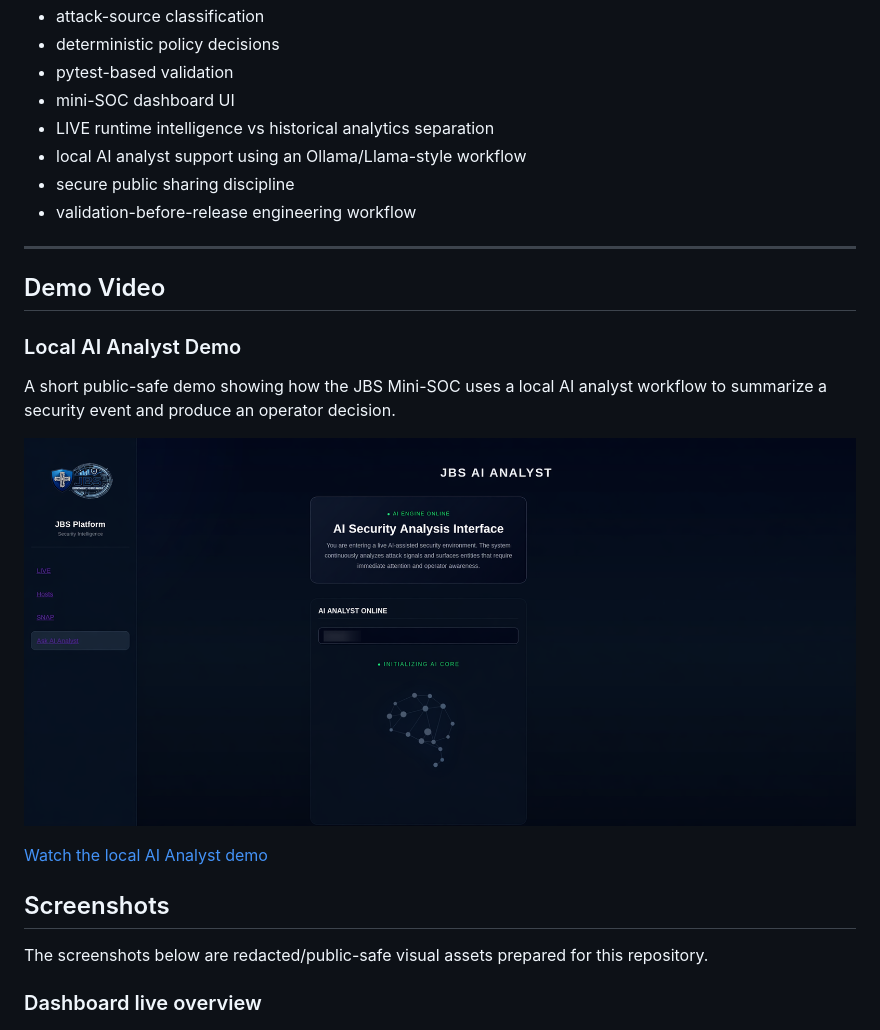
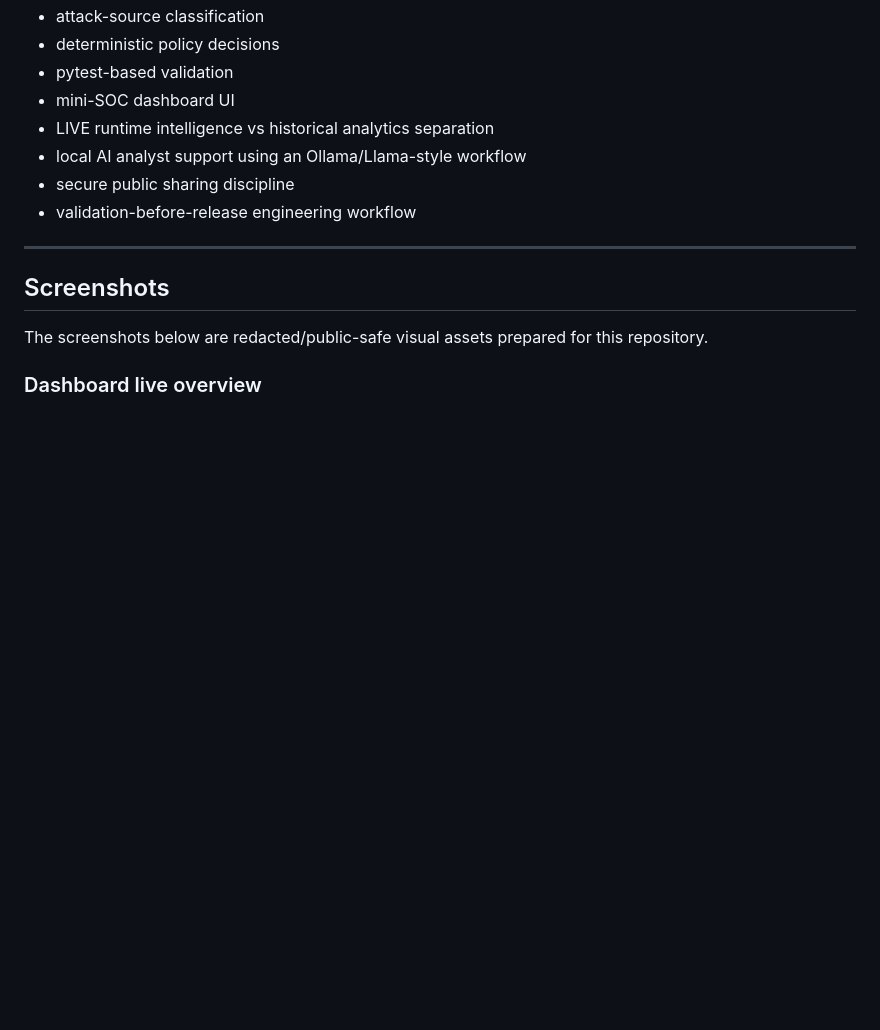
Before and after one commit to johnbabtist-mint/JBS-Platform_mini-soc, a Markdown page: README.md, the part around the change. Rendered like a GitHub page; blank space fills up the shorter version.

Commit message:
JBS MINI SOC: remove public demo video references

```diff
--- a/README.md
+++ b/README.md
@@ -50,16 +50,6 @@ The public demo and this repository intentionally avoid exposing private runtime
 - validation-before-release engineering workflow
 
 ---
-
-## Demo Video
-
-### Local AI Analyst Demo
-
-A short public-safe demo showing how the JBS Mini-SOC uses a local AI analyst workflow to summarize a security event and produce an operator decision.
-
-[![Local AI Analyst Demo](screenshots/03-ai-analyst-interface.png)](https://raw.githubusercontent.com/johnbabtist-mint/JBS-Platform_mini-soc/main/media/jbs-ai-analyst-decision-demo.mp4)
-
-[Watch the local AI Analyst demo](https://raw.githubusercontent.com/johnbabtist-mint/JBS-Platform_mini-soc/main/media/jbs-ai-analyst-decision-demo.mp4)
 
 ## Screenshots
 
```
